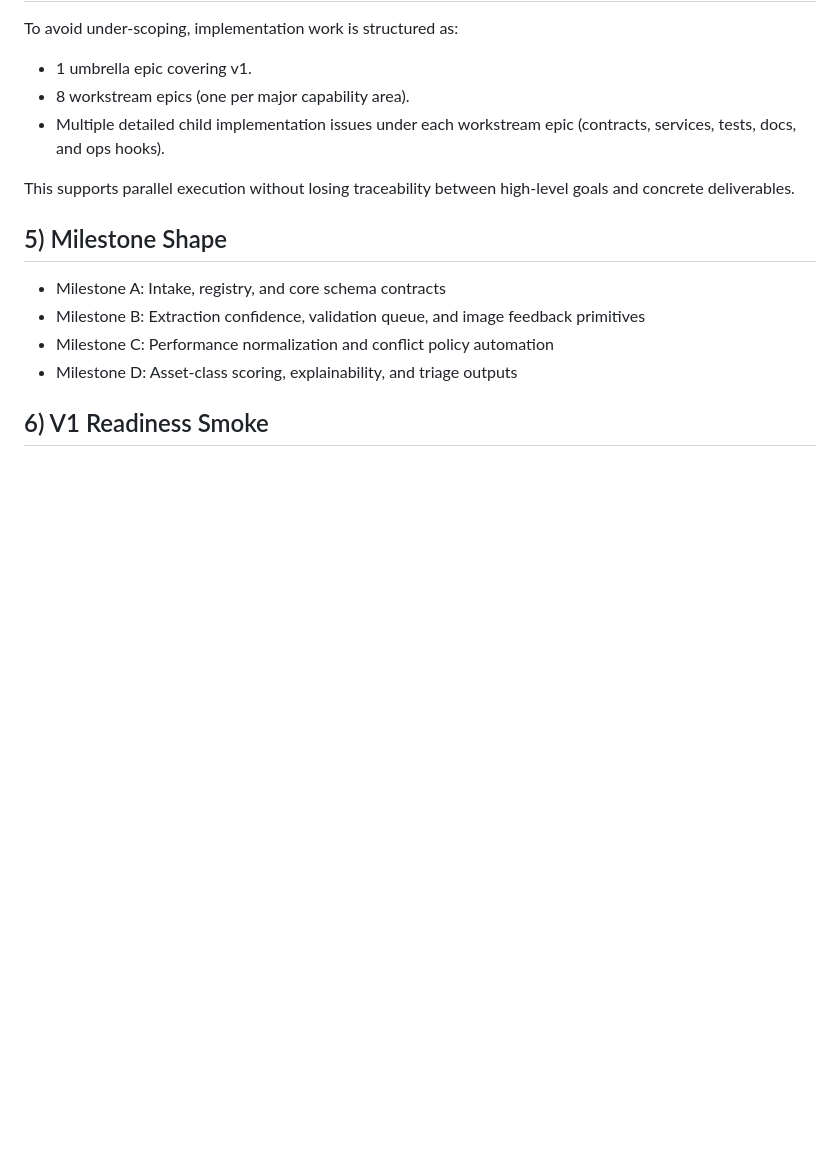
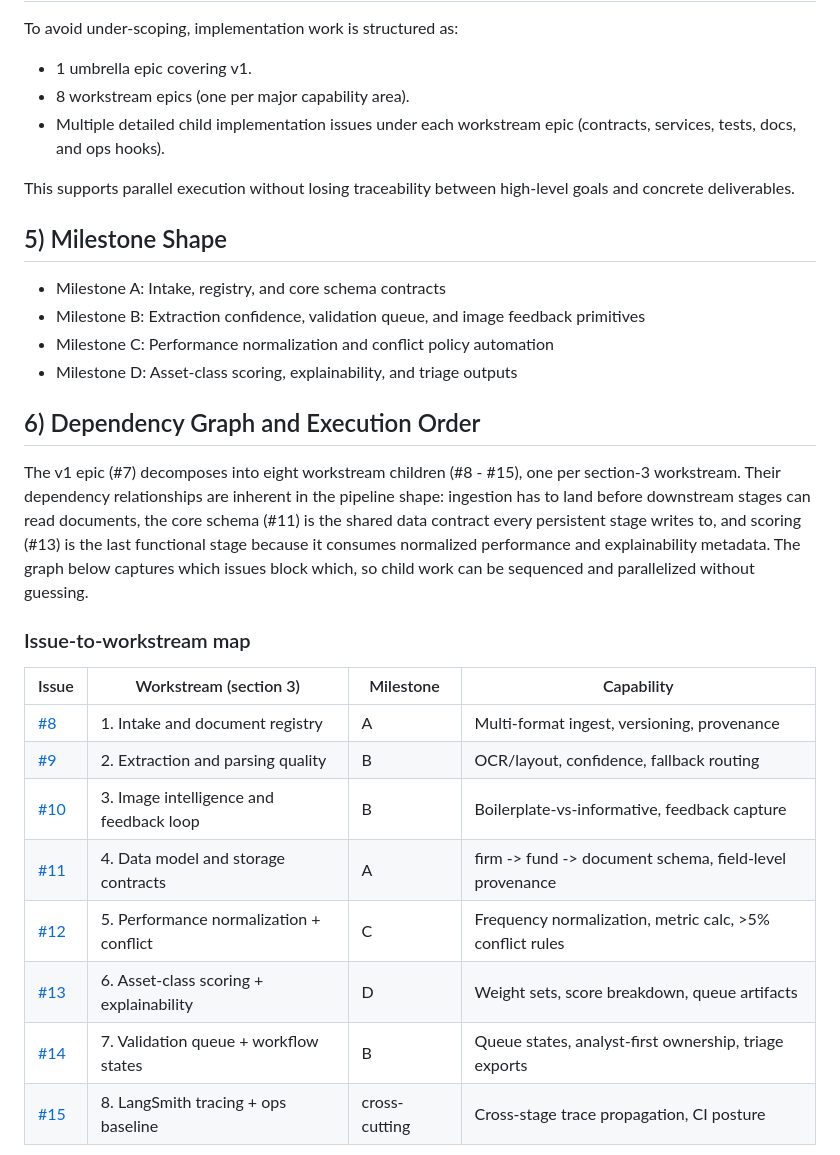
Before and after one commit to stranske/Inv-Man-Intake, a Markdown page: docs/INV_MAN_INTAKE_PLAN_V1.md, the part around one of its changes. GitHub-like rendering; blank space fills up the shorter version.

```diff
--- a/docs/INV_MAN_INTAKE_PLAN_V1.md
+++ b/docs/INV_MAN_INTAKE_PLAN_V1.md
@@ -171,4 +171,26 @@ This supports parallel execution without losing traceability between high-level
 - Milestone C: Performance normalization and conflict policy automation
 - Milestone D: Asset-class scoring, explainability, and triage outputs
 
-## 6) V1 Readiness Smoke
+## 6) Dependency Graph and Execution Order
+
+The v1 epic (#7) decomposes into eight workstream children (#8 - #15), one per section-3
+workstream. Their dependency relationships are inherent in the pipeline shape: ingestion has
+to land before downstream stages can read documents, the core schema (#11) is the shared
+data contract every persistent stage writes to, and scoring (#13) is the last functional stage
+because it consumes normalized performance and explainability metadata. The graph below
+captures which issues block which, so child work can be sequenced and parallelized without
+guessing.
+
+### Issue-to-workstream map
+
+| Issue | Workstream (section 3) | Milestone | Capability |
+|-------|------------------------|-----------|------------|
+| [#8](https://github.com/stranske/Inv-Man-Intake/issues/8)  | 1. Intake and document registry          | A | Multi-format ingest, versioning, provenance |
+| [#9](https://github.com/stranske/Inv-Man-Intake/issues/9)  | 2. Extraction and parsing quality        | B | OCR/layout, confidence, fallback routing |
+| [#10](https://github.com/stranske/Inv-Man-Intake/issues/10) | 3. Image intelligence and feedback loop | B | Boilerplate-vs-informative, feedback capture |
+| [#11](https://github.com/stranske/Inv-Man-Intake/issues/11) | 4. Data model and storage contracts     | A | firm -> fund -> document schema, field-level provenance |
+| [#12](https://github.com/stranske/Inv-Man-Intake/issues/12) | 5. Performance normalization + conflict | C | Frequency normalization, metric calc, >5% conflict rules |
+| [#13](https://github.com/stranske/Inv-Man-Intake/issues/13) | 6. Asset-class scoring + explainability | D | Weight sets, score breakdown, queue artifacts |
+| [#14](https://github.com/stranske/Inv-Man-Intake/issues/14) | 7. Validation queue + workflow states   | B | Queue states, analyst-first ownership, triage exports |
+| [#15](https://github.com/stranske/Inv-Man-Intake/issues/15) | 8. LangSmith tracing + ops baseline     | cross-cutting | Cross-stage trace propagation, CI posture |
+
```
Also changed, not shown: other parts of docs/INV_MAN_INTAKE_PLAN_V1.md (+62 -0 lines).
